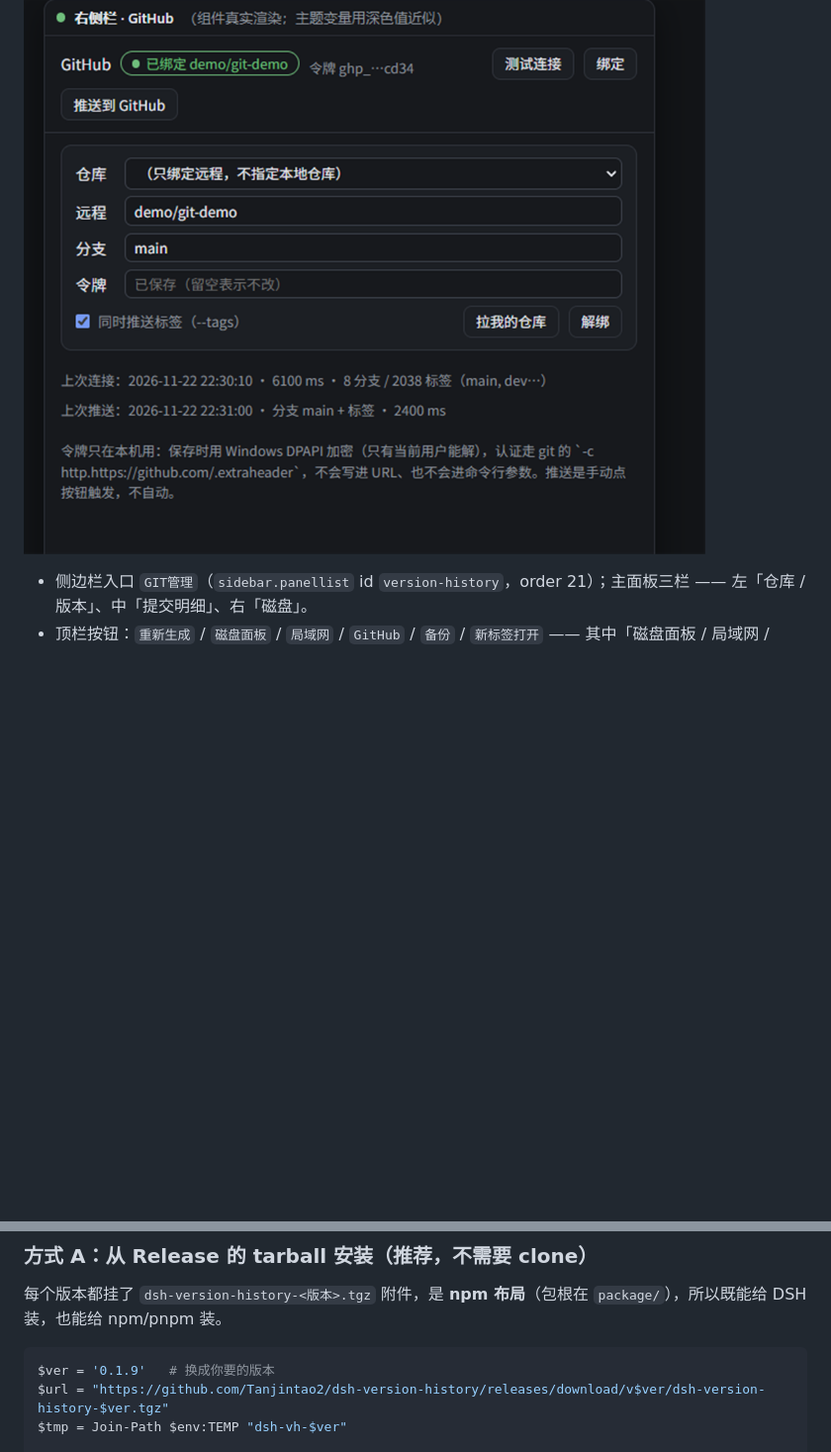
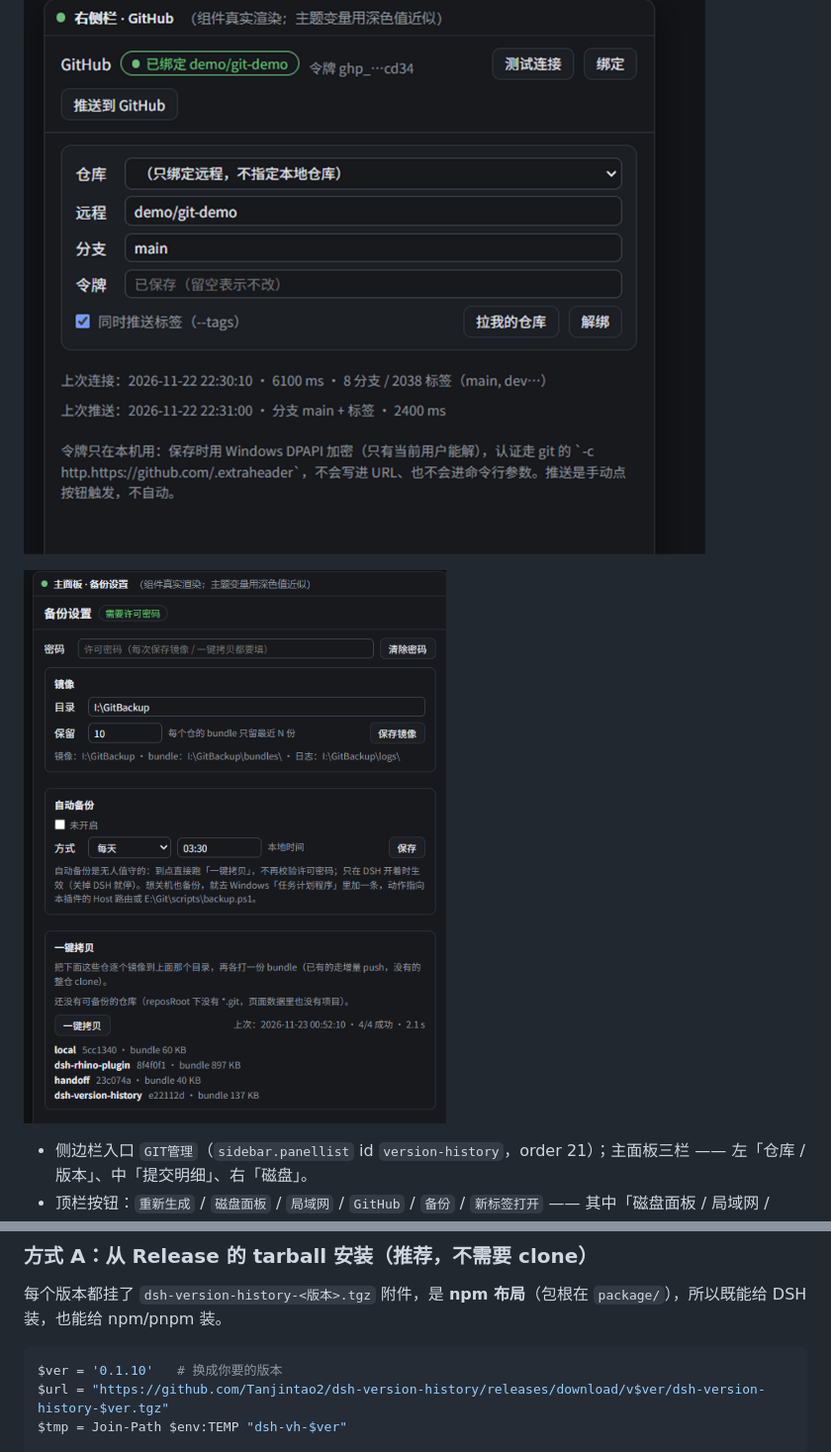
Before and after one commit to Tanjintao2/dsh-version-history, a Markdown page: README.md, 2 parts joined by grey strips. Shown at 99% size. GitHub-like rendering; pictures changed too: docs/screenshots/panel-backup.png (added); blank space fills up the shorter version.

Commit message:
0.1.10: README 补备份设置页截图 + render-preview 输出 mode=backup

````diff
--- a/README.md
+++ b/README.md
@@ -5,6 +5,8 @@ DeepSeek Harness（DSH）侧边栏插件：把本机 git 仓的**版本变化**
 ![主面板：左仓单 / 中提交明细 / 右磁盘健康](docs/screenshots/panel-main.png)
 
 ![GitHub 绑定卡片](docs/screenshots/panel-github.png)
+
+![备份设置：镜像目录 / 自动备份 / 一键拷贝](docs/screenshots/panel-backup.png)
 
 - 侧边栏入口 `GIT管理`（`sidebar.panellist` id `version-history`，order 21）；主面板三栏 —— 左「仓库 / 版本」、中「提交明细」、右「磁盘」。
 - 顶栏按钮：`重新生成` / `磁盘面板` / `局域网` / `GitHub` / `备份` / `新标签打开` —— 其中「磁盘面板 / 局域网 / GitHub」会**先在面板内切子视图**（带「← 返回」），同时尽量把右侧栏那一页也打开。
@@ -19,7 +21,7 @@ DeepSeek Harness（DSH）侧边栏插件：把本机 git 仓的**版本变化**
 每个版本都挂了 `dsh-version-history-<版本>.tgz` 附件，是 **npm 布局**（包根在 `package/`），所以既能给 DSH 装，也能给 npm/pnpm 装。
 
 ```powershell
-$ver = '0.1.9'   # 换成你要的版本
+$ver = '0.1.10'   # 换成你要的版本
 $url = "https://github.com/Tanjintao2/dsh-version-history/releases/download/v$ver/dsh-version-history-$ver.tgz"
 $tmp = Join-Path $env:TEMP "dsh-vh-$ver"
 
````
Also changed, not shown: CHANGELOG.md (+7 -0 lines), 3 other files.
